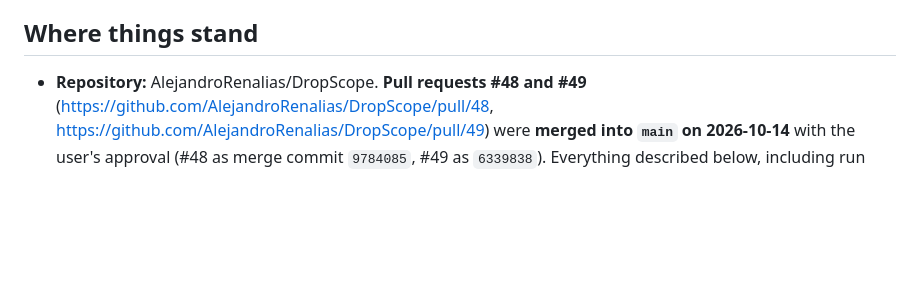
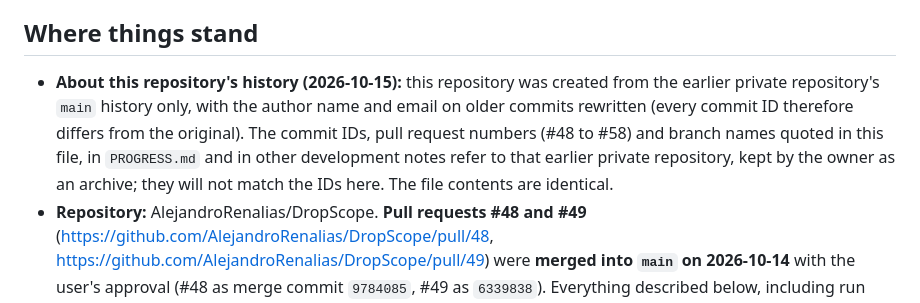
Before and after one commit to AlejandroRenalias/DropScope, a Markdown page: docs/development/HANDOFF_NEXT_SESSION.md, the part around the change. Drawn GitHub-style; blank space fills up the shorter version.

Commit message:
docs: note that this repository's history was rewritten from the private archive

```diff
--- a/docs/development/HANDOFF_NEXT_SESSION.md
+++ b/docs/development/HANDOFF_NEXT_SESSION.md
@@ -4,6 +4,7 @@ A new chat starts from a fresh clone and does not remember the previous conversa
 
 ## Where things stand
 
+- **About this repository's history (2026-10-15):** this repository was created from the earlier private repository's `main` history only, with the author name and email on older commits rewritten (every commit ID therefore differs from the original). The commit IDs, pull request numbers (#48 to #58) and branch names quoted in this file, in `PROGRESS.md` and in other development notes refer to that earlier private repository, kept by the owner as an archive; they will not match the IDs here. The file contents are identical.
 - **Repository:** AlejandroRenalias/DropScope. **Pull requests #48 and #49** (https://github.com/AlejandroRenalias/DropScope/pull/48, https://github.com/AlejandroRenalias/DropScope/pull/49) were **merged into `main` on 2026-10-14** with the user's approval (#48 as merge commit `9784085`, #49 as `6339838`). Everything described below, including run diff, is now on `main`. The branch `claude/inspiring-ritchie-8n0iay` was kept (not deleted). **Pull requests #52 (ADR-028 and the runs folder rule), #53 (UI fixes) and #54 (the run diff screen)** were also **merged into `main` on 2026-10-14** with the user's approval, each as a merge commit pinned to its tested head (#52 `8402dbc`, #53 `0dca340`, #54 `2ad29da`); their branches were kept. Nothing is half-built and no review is pending. Start new work from `main` on a new branch. A local branch `tmp/merge-rehearsal` may exist on the user's machine; it is a throwaway and was never pushed.
 - **Do not touch:** the `codex/*` branches, `backup/codex-handoff-2026-10-13`, `claude/migration-config`. `.claude/launch.json` on the user's machine is theirs; never commit it.
 - **Direction:** DropScope is a **learning project** (the user's choice, repeated several times). The idea is "agent run forensics": a local, offline, deterministic auditor for AI agent runs. It imports an OTLP/JSON trace, saves a validated run file, rebuilds the recorded state at any step, and re-applies a budget to the run. Dropshipping is only the built-in demo domain. No live workers, no model calls, no API cost, no network.
```
